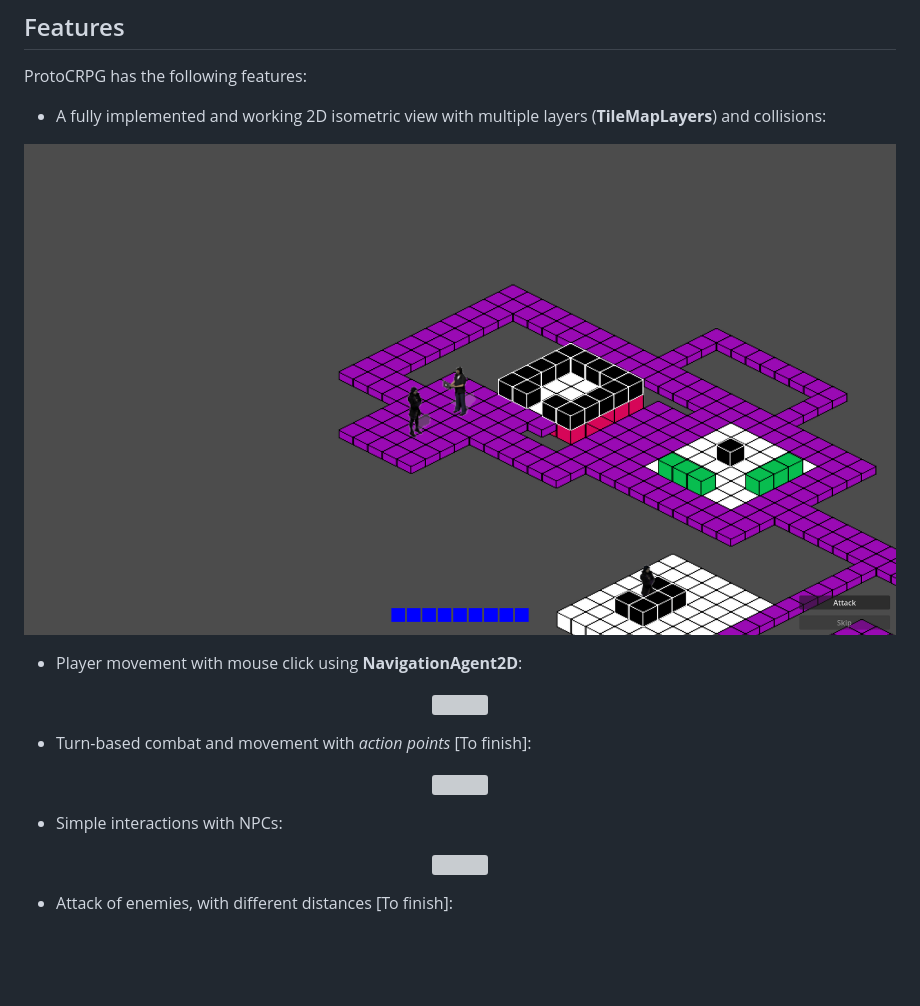
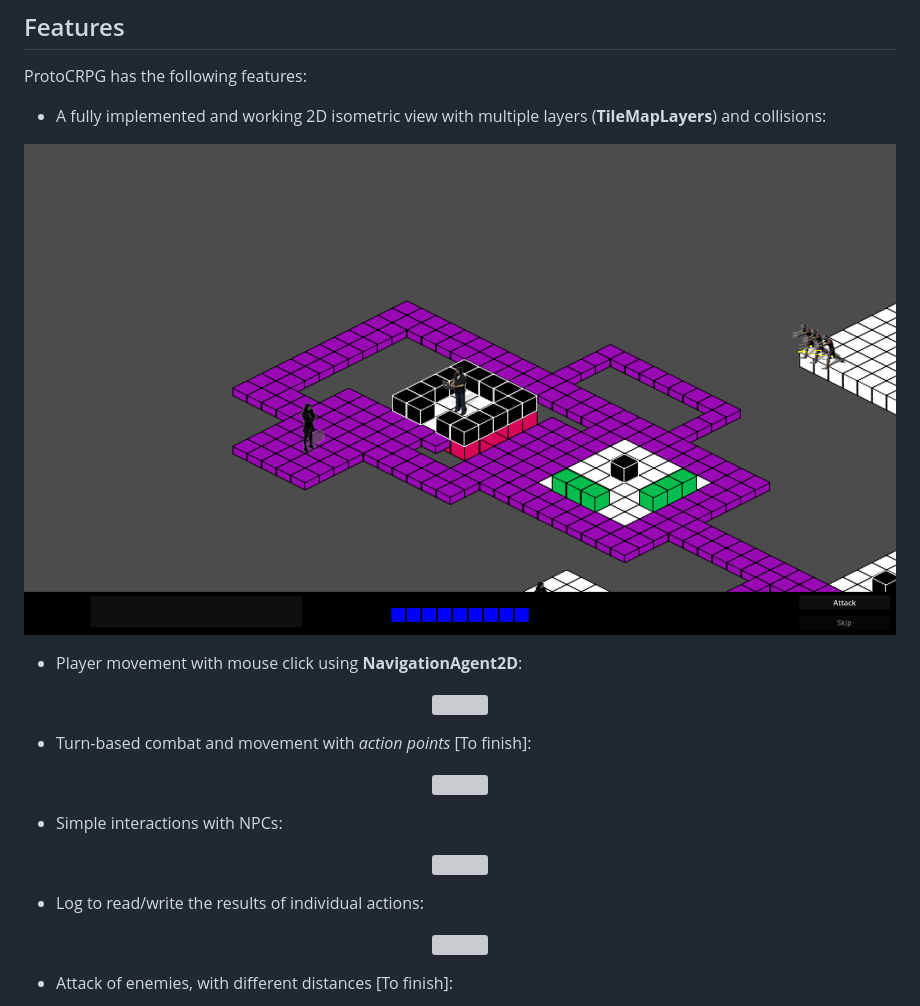
Before and after one commit to MatteoCalvanico/ProtoCRPG, a Markdown page: README.md, the part around the change. Rendered like a GitHub page; pictures changed too: src/preview.png; blank space fills up the shorter version; grey boxes are pictures that could not be loaded.

```diff
--- a/README.md
+++ b/README.md
@@ -30,6 +30,11 @@ ProtoCRPG has the following features:
     <img src="./src/npcPreview.gif"/>
 </p>
 
+- Log to read/write the results of individual actions:
+<p align = "center">
+    <img src="./src/logPreview.gif"/>
+</p>
+
 - Attack of enemies, with different distances [To finish]:
 <p align = "center">
     <img src="./src/enemyMovement.gif"/>
```
Also changed, not shown: 3 other files.
